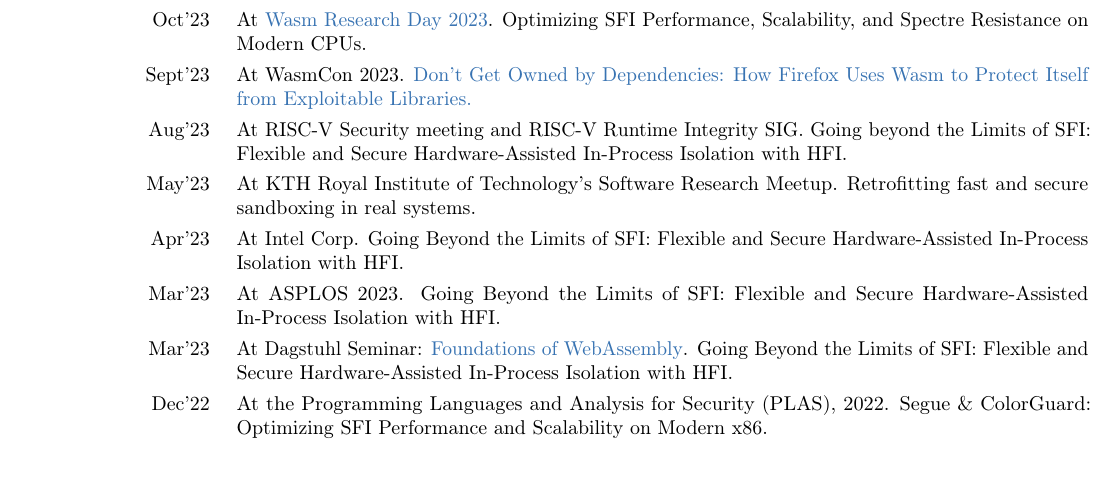
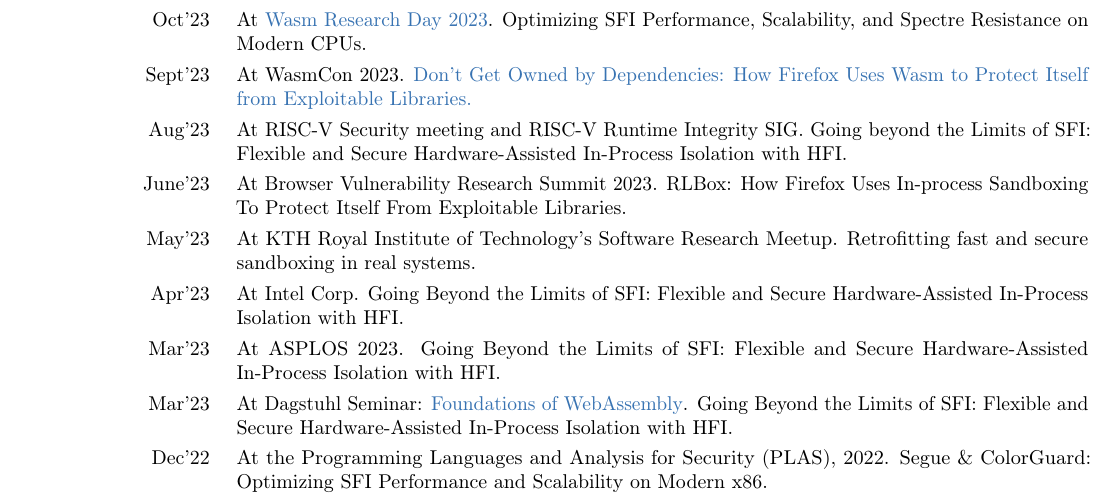
Before and after one commit to shravanrn/shravanrn.github.io, a LaTeX CV (_resume/resume.tex, which reads _resume/talks.tex): part of page 3 of 4, cut so that both start at the same text, the shorter picture padded with empty space. Compiled offline with pdfLaTeX.

Commit message:
Add missing resume item

```diff
--- a/_resume/talks.tex
+++ b/_resume/talks.tex
@@ -21,6 +21,10 @@
 { At RISC-V Security meeting and RISC-V Runtime Integrity SIG. Going beyond the
 Limits of SFI: Flexible and Secure Hardware-Assisted In-Process Isolation with
 HFI. }
+
+\cvitem{June'23}
+{ At Browser Vulnerability Research Summit 2023. RLBox: How Firefox Uses
+In-process Sandboxing To Protect Itself From Exploitable Libraries. }
 
 \cvitem{May'23}
 { At KTH Royal Institute of Technology's Software Research Meetup.
```
Also changed, not shown: resume.pdf.
